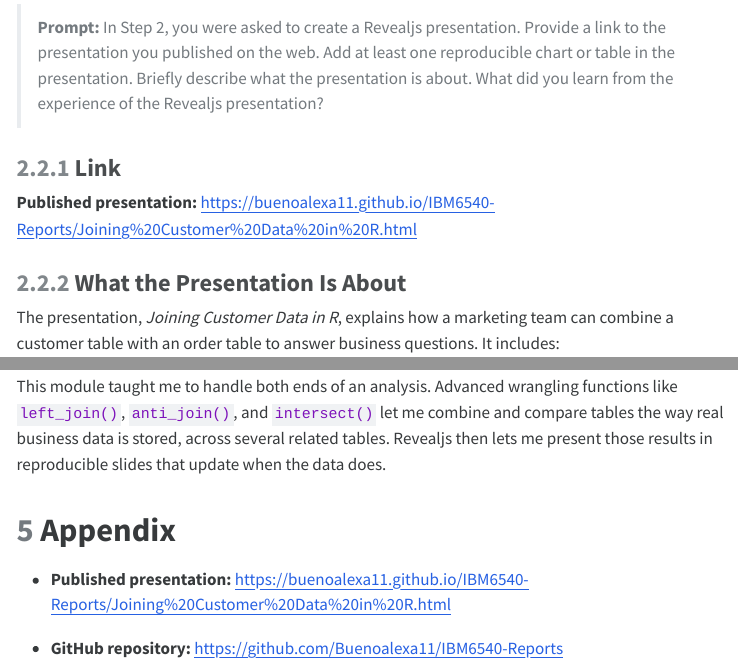
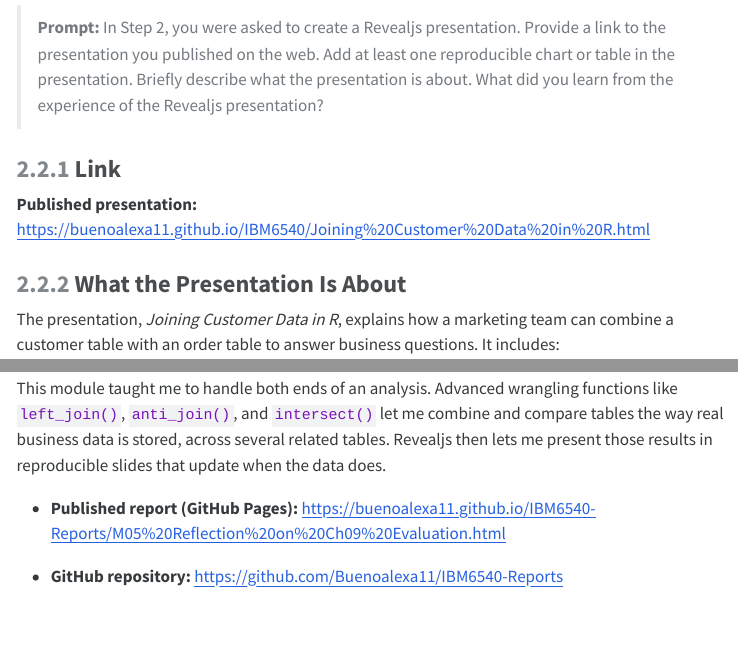
Before and after one commit to Buenoalexa11/IBM6540-Reports, a Quarto document (M05-M06 Reflection Essay Advanced Data Wrangling.qmd): the page in a window 1100 px wide, from 2590 px down before the commit and from 2570 px down after it, so that both start at the same text, and a second part further down, joined at a grey line. The pictures show the output file M05-M06 Reflection Essay Advanced Data Wrangling.html that the author committed with the source, opened offline; menus at the side of the page are left out.

Commit message:
Add files via upload

```diff
--- a/M05-M06 Reflection Essay Advanced Data Wrangling.qmd
+++ b/M05-M06 Reflection Essay Advanced Data Wrangling.qmd
@@ -279,8 +279,6 @@ Joins match rows using a **key** column. Set operations compare **entire rows**
 
 This module taught me to handle both ends of an analysis. Advanced wrangling functions like `left_join()`, `anti_join()`, and `intersect()` let me combine and compare tables the way real business data is stored, across several related tables. Revealjs then lets me present those results in reproducible slides that update when the data does.
 
-# Appendix
-
-- **Published presentation:** <https://buenoalexa11.github.io/IBM6540-Reports/Joining%20Customer%20Data%20in%20R.html>
+- **Published report (GitHub Pages):** <https://buenoalexa11.github.io/IBM6540-Reports/M05%20Reflection%20on%20Ch09%20Evaluation.html>
 
 - **GitHub repository:** <https://github.com/Buenoalexa11/IBM6540-Reports>
```
Also changed, not shown: M05-M06 Reflection Essay Advanced Data Wrangling.html, M05-M06 Reflection Essay Advanced Data Wrangling.qmd (2 more changed lines).
